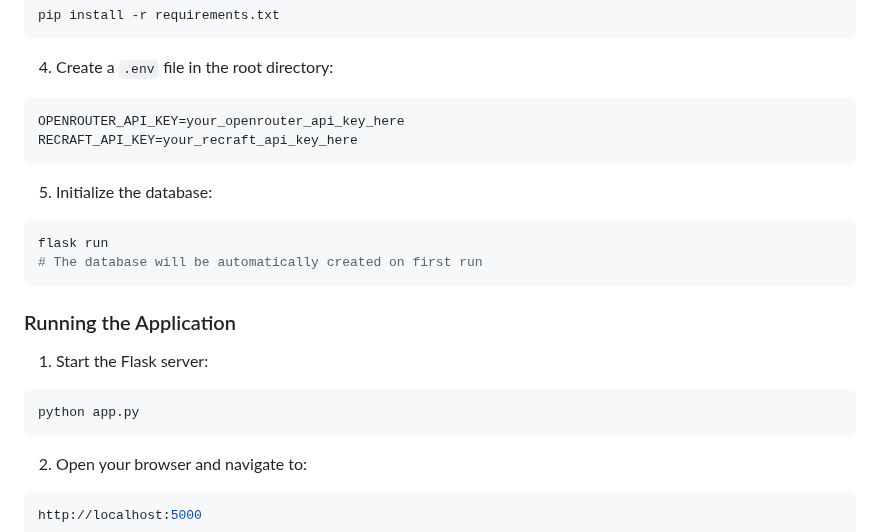
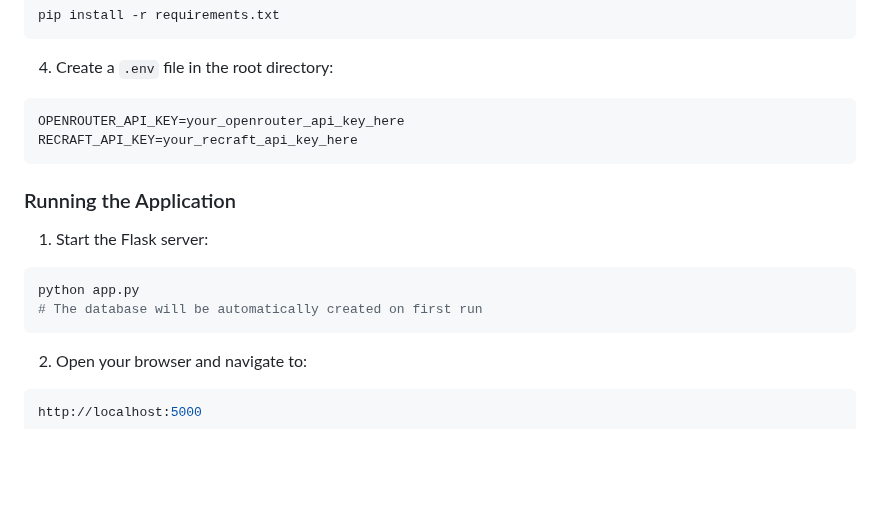
Before and after one commit to AbhinavKumar2124/MemeMint, a Markdown page: README.md, the part around the change. Rendered like a GitHub page; blank space fills up the shorter version.

Commit message:
updatedREADME.md

````diff
--- a/README.md
+++ b/README.md
@@ -66,17 +66,12 @@ OPENROUTER_API_KEY=your_openrouter_api_key_here
 RECRAFT_API_KEY=your_recraft_api_key_here
 ```
 
-5. Initialize the database:
-```bash
-flask run
-# The database will be automatically created on first run
-```
-
 ### Running the Application
 
 1. Start the Flask server:
 ```bash
 python app.py
+# The database will be automatically created on first run
 ```
 
 2. Open your browser and navigate to:
````
